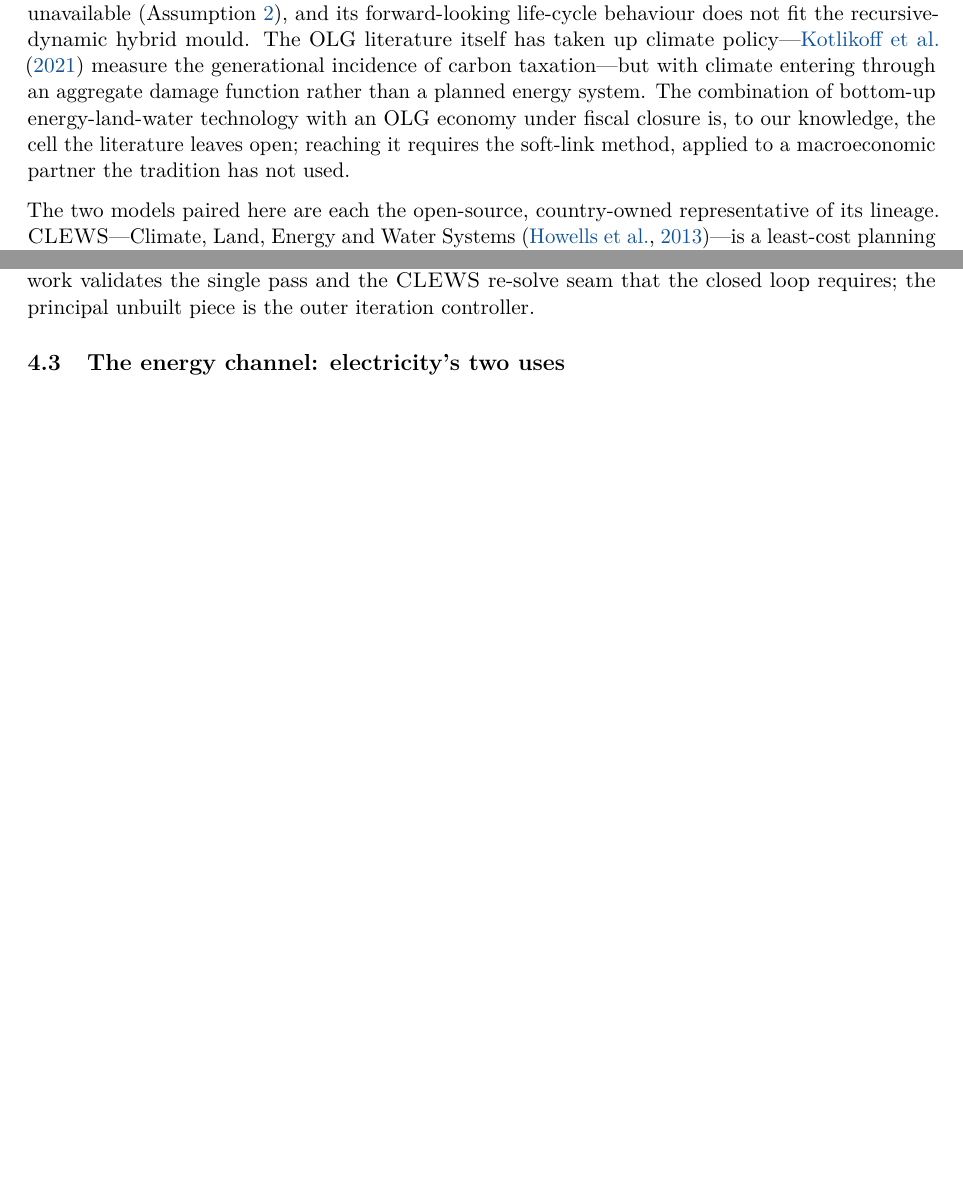
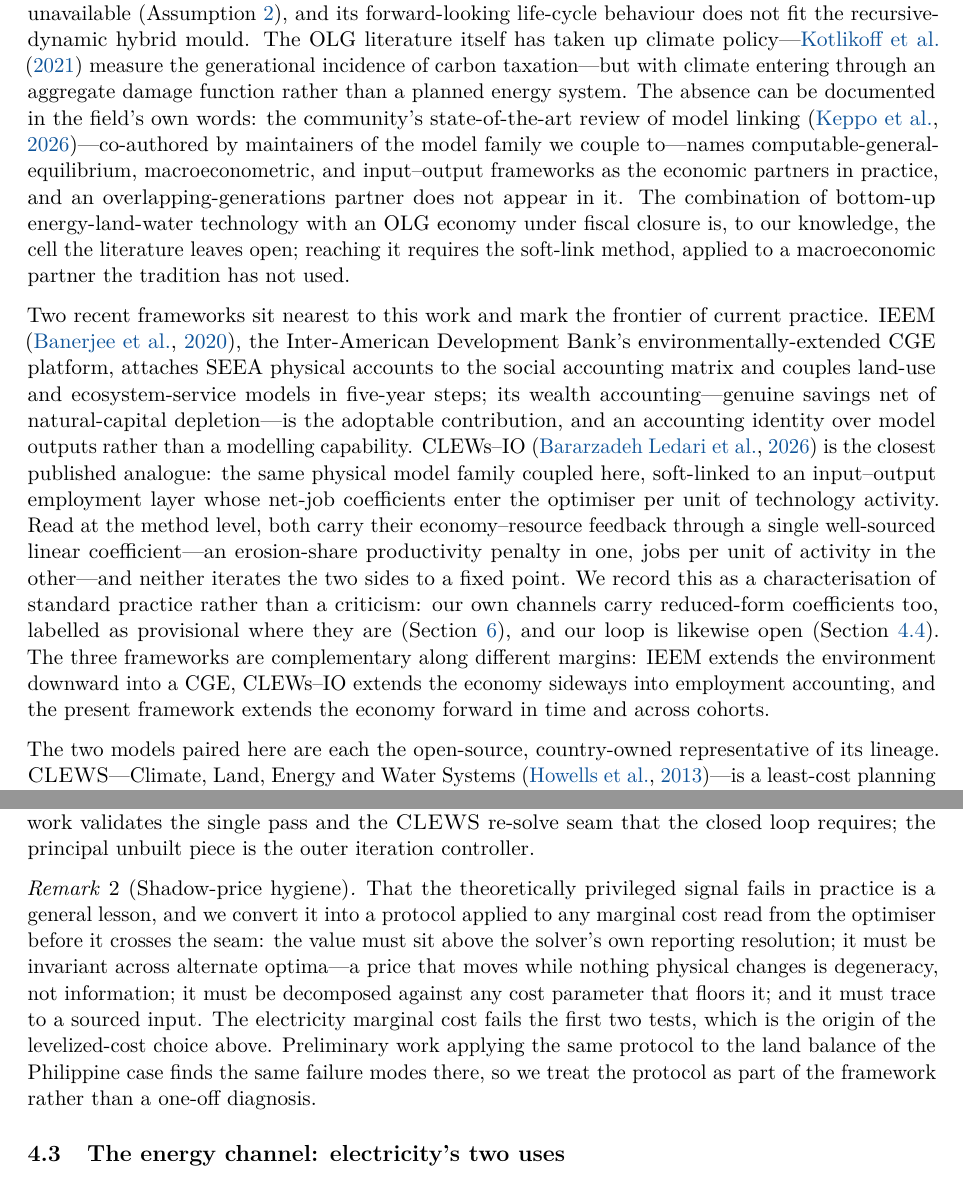
Before and after one commit to marcelolafleur/ogclews-link, a LaTeX paper (paper/main.tex, which reads paper/sections/02-background.tex, paper/sections/04-framework.tex): two parts of pages 4 and 8 of 19 before the commit and two parts of pages 4 and 8 of 20 after it, joined at a grey line, cut so that both start at the same text, the shorter picture padded with empty space. Compiled offline with pdfLaTeX.

Commit message:
Fold the IEEM/CLEWs-IO comparative findings into the paper: the Keppo-review OLG-absence evidence (independently verified against the OA copy), the nearest-neighbours paragraph with the one-coefficient characterisation stated as practice not criticism, and a shadow-price-hygiene protocol remark

```diff
--- a/paper/sections/02-background.tex
+++ b/paper/sections/02-background.tex
@@ -39,10 +39,41 @@ objective, so the hard-link route is structurally unavailable
 recursive-dynamic hybrid mould. The OLG literature itself has taken up climate
 policy---\citet{kotlikoff_2021} measure the generational incidence of carbon
 taxation---but with climate entering through an aggregate damage function rather
-than a planned energy system. The combination of bottom-up energy-land-water
+than a planned energy system. The absence can be documented in the field's own
+words: the community's state-of-the-art review of model linking
+\citep{keppo_linking_2026}---co-authored by maintainers of the model family we
+couple to---names computable-general-equilibrium, macroeconometric, and
+input--output frameworks as the economic partners in practice, and an
+overlapping-generations partner does not appear in it.
+% Verified 2026-08-04 against the open-access copy (Wuppertal mirror) by full-text
+% search: zero hits for "overlapping generation(s)"/"OLG"/"cohort"/
+% "intergenerational"; CGE x4, macroeconometric x1, input-output x1.
+% Re-confirm against the publisher's version before submission.
+The combination of bottom-up energy-land-water
 technology with an OLG economy under fiscal closure is, to our knowledge, the cell
 the literature leaves open; reaching it requires the soft-link method, applied to a
 macroeconomic partner the tradition has not used.
+
+Two recent frameworks sit nearest to this work and mark the frontier of current
+practice. IEEM \citep{banerjee_ieem_2020}, the Inter-American Development Bank's
+environmentally-extended CGE platform, attaches SEEA physical accounts to the
+social accounting matrix and couples land-use and ecosystem-service models in
+five-year steps; its wealth accounting---genuine savings net of natural-capital
+depletion---is the adoptable contribution, and an accounting identity over model
+outputs rather than a modelling capability. CLEWs--IO
+\citep{bararzadeh_clews_io_2026} is the closest published analogue: the same
+physical model family coupled here, soft-linked to an input--output employment
+layer whose net-job coefficients enter the optimiser per unit of technology
+activity. Read at the method level, both carry their economy--resource feedback
+through a single well-sourced linear coefficient---an erosion-share productivity
+penalty in one, jobs per unit of activity in the other---and neither iterates the
+two sides to a fixed point. We record this as a characterisation of standard
+practice rather than a criticism: our own channels carry reduced-form coefficients
+too, labelled as provisional where they are (\Cref{sec:calibration}), and our loop
+is likewise open (\Cref{sec:architecture}). The three frameworks are complementary
+along different margins: IEEM extends the environment downward into a CGE,
+CLEWs--IO extends the economy sideways into employment accounting, and the present
+framework extends the economy forward in time and across cohorts.
 
 The two models paired here are each the open-source, country-owned representative of
 its lineage. \CLEWS{}---Climate, Land, Energy and Water Systems
--- a/paper/sections/04-framework.tex
+++ b/paper/sections/04-framework.tex
@@ -113,6 +113,20 @@ $\pi_{\text{C}}(D)$ be the \CLEWS{} price of delivering $D$ (its levelized cost)
 of \Cref{def:fixedpoint} is \emph{loop closure} (\Cref{sec:architecture}). The
 present work validates the single pass and the \CLEWS{} re-solve seam that the closed
 loop requires; the principal unbuilt piece is the outer iteration controller.
+
+\begin{remark}[Shadow-price hygiene]
+\label{rem:hygiene}
+That the theoretically privileged signal fails in practice is a general lesson, and
+we convert it into a protocol applied to any marginal cost read from the optimiser
+before it crosses the seam: the value must sit above the solver's own reporting
+resolution; it must be invariant across alternate optima---a price that moves while
+nothing physical changes is degeneracy, not information; it must be decomposed
+against any cost parameter that floors it; and it must trace to a sourced input.
+The electricity marginal cost fails the first two tests, which is the origin of the
+levelized-cost choice above. Preliminary work applying the same protocol to the
+land balance of the Philippine case finds the same failure modes there, so we treat
+the protocol as part of the framework rather than a one-off diagnosis.
+\end{remark}
 
 \subsection{The energy channel: electricity's two uses}
 \label{sec:routes}
```
Also changed, not shown: paper/references.bib (+37 -0 lines).
